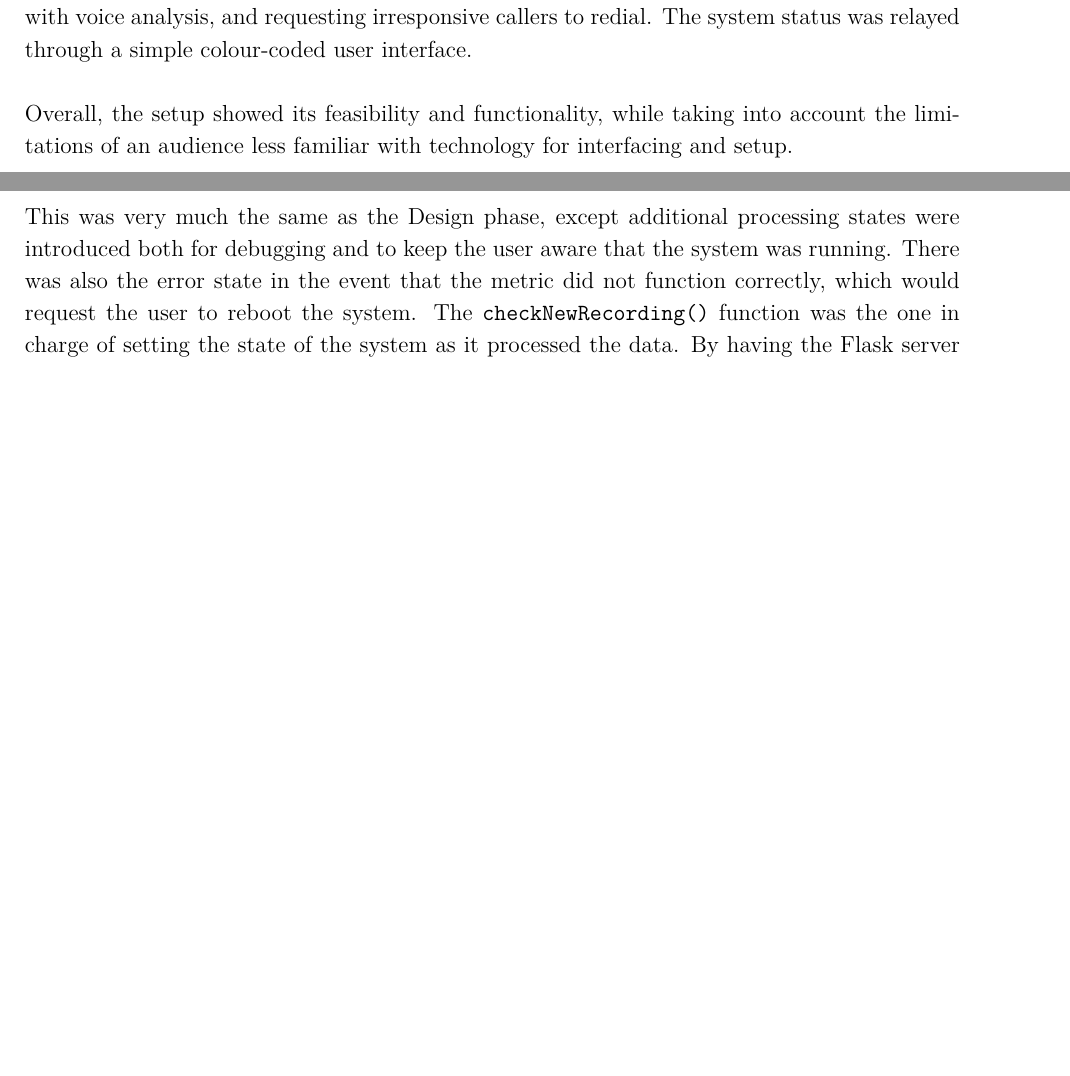
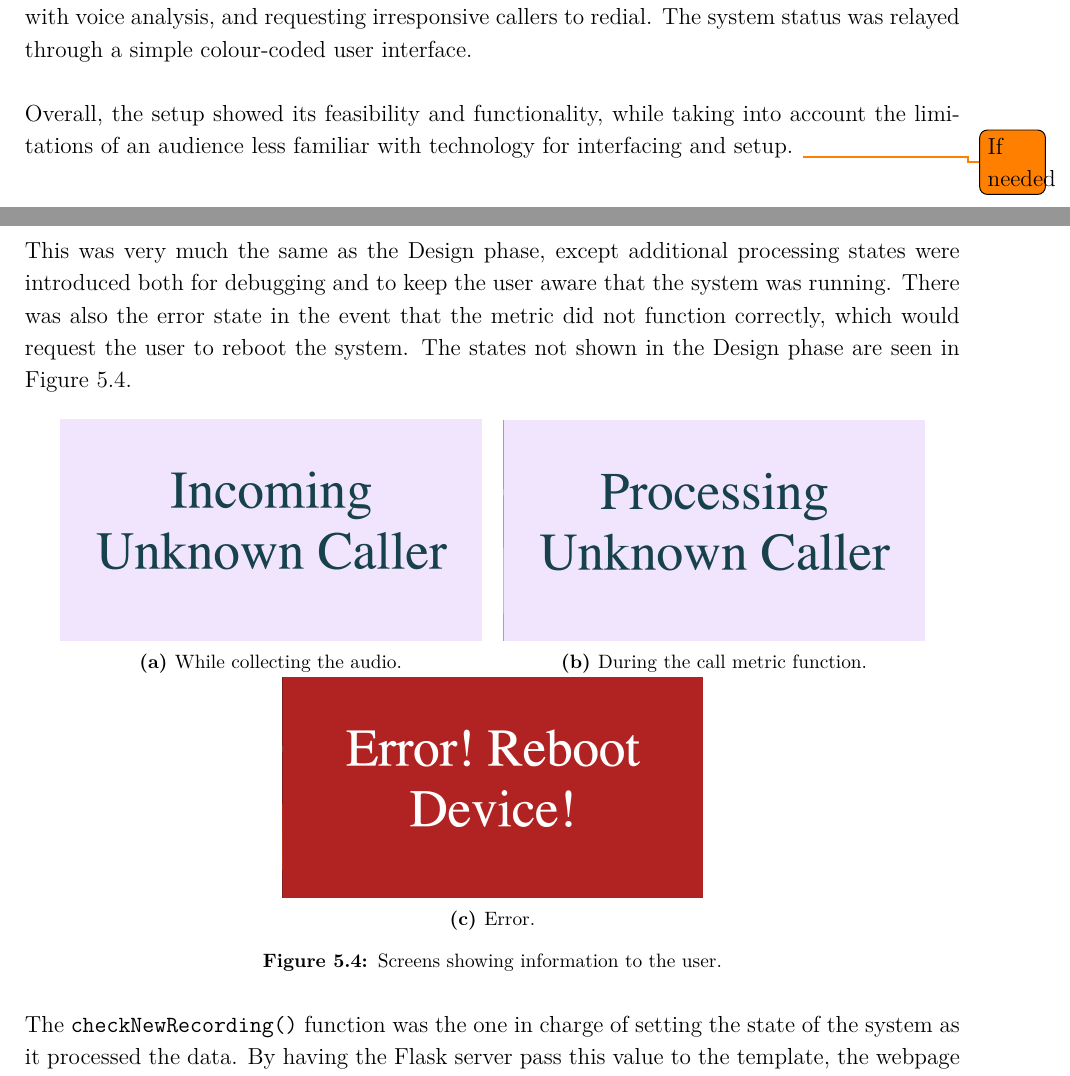
Before and after one commit to mengkiangseah/fyp, a LaTeX thesis (report/main.tex, which reads report/implementation.tex): two parts of pages 3 and 30 of 40 before the commit and two parts of pages 3 and 30 of 41 after it, joined at a grey line, cut so that both start at the same text, the shorter picture padded with empty space. Compiled offline with pdfLaTeX.

Commit message:
Impl done I guess.

```diff
--- a/report/implementation.tex
+++ b/report/implementation.tex
@@ -150,9 +150,36 @@ Exploring some simple Python3 options for a website yielded the \texttt{Flask} p
 	\item Error
 \end{enumerate}
 
-This was very much the same as the Design phase, except additional processing states were introduced both for debugging and to keep the user aware that the system was running. There was also the error state in the event that the metric did not function correctly, which would request the user to reboot the system. The \texttt{checkNewRecording()} function was the one in charge of setting the state of the system as it processed the data. By having the Flask server pass this value to the template, the webpage accessed at any time would be relfective of the current state of the function. To ensure that the webpage remained up to date, a simple line made the page reload every 1 second.
+This was very much the same as the Design phase, except additional processing states were introduced both for debugging and to keep the user aware that the system was running. There was also the error state in the event that the metric did not function correctly, which would request the user to reboot the system. The states not shown in the Design phase are seen in Figure \ref{fig:statesmore}.
+
+\begin{figure}[H]
+	\captionsetup[subfigure]{position=b}
+        \centering
+        \begin{subfigure}{0.45\textwidth}
+                \includegraphics[width=\textwidth]{pics/state3}
+                \caption{While collecting the audio.}
+                \label{fig:state3}
+        \end{subfigure}
+        ~
+        \begin{subfigure}{0.45\textwidth}
+                \includegraphics[width=\textwidth]{pics/state5}
+                \caption{During the call metric function.}
+                \label{fig:state5}
+        \end{subfigure}
+		\\
+		\begin{subfigure}{0.45\textwidth}
+				\includegraphics[width=\textwidth]{pics/state9}
+				\caption{Error.}
+				\label{fig:state9}
+		\end{subfigure}
+	\caption{Screens showing information to the user.}
+	\label{fig:statesmore}
+\end{figure}
+
+The \texttt{checkNewRecording()} function was the one in charge of setting the state of the system as it processed the data. By having the Flask server pass this value to the template, the webpage accessed at any time would be relfective of the current state of the function. To ensure that the webpage remained up to date, a simple line made the page reload every 1 second.
 \\\\
 Running both the \texttt{checkNewRecording()} function and the Flask server function in the same script required some threading, with each function having its own thread. This allowed a single script to run both functions, which was easier to track, and also allowed the \texttt{checkNewRecording()} function to communicate the current state to the server. While there are considerations with threading, as the information flow was strictly one-way (function to server), there was no risk of data disruption.
+
 
 \subsection{Kiosk Mode and Boot}
 To ensure that the display only included the information, the kiosk mode of Chromium was considered. Tom Hartley of the Imperial College Robotics Society (ICRS) had experience in setting up a similar display system to manage equipment purchases in the society's lab space. Kiosk mode forces the display to fullscreen the webpage, with no address bar. Combining this with a disappearing mouse, and no peripherals bar the monitor, the user is only engaged with the material on the monitor.
--- a/report/main.tex
+++ b/report/main.tex
@@ -121,7 +121,7 @@ The system was designed to allow easy connection to an existing landline phone s
 \\\\
 A filtration method and flow were designed to remove cold calls, while running voice analysis on unknown callers to determine the likelihood of an illegitimate call. It sets up a challenge upon receiving a call to remove robot calls, separating unknown callers into three categories with voice analysis, and requesting irresponsive callers to redial. The system status was relayed through a simple colour-coded user interface.
 \\\\
-Overall, the setup showed its feasibility and functionality, while taking into account the limitations of an audience less familiar with technology for interfacing and setup.
+Overall, the setup showed its feasibility and functionality, while taking into account the limitations of an audience less familiar with technology for interfacing and setup. \todo{If needed}
 \end{abstract}
 
 \setstretch{1}
```
Also changed, not shown: report/main.tex (2 more changed lines).
